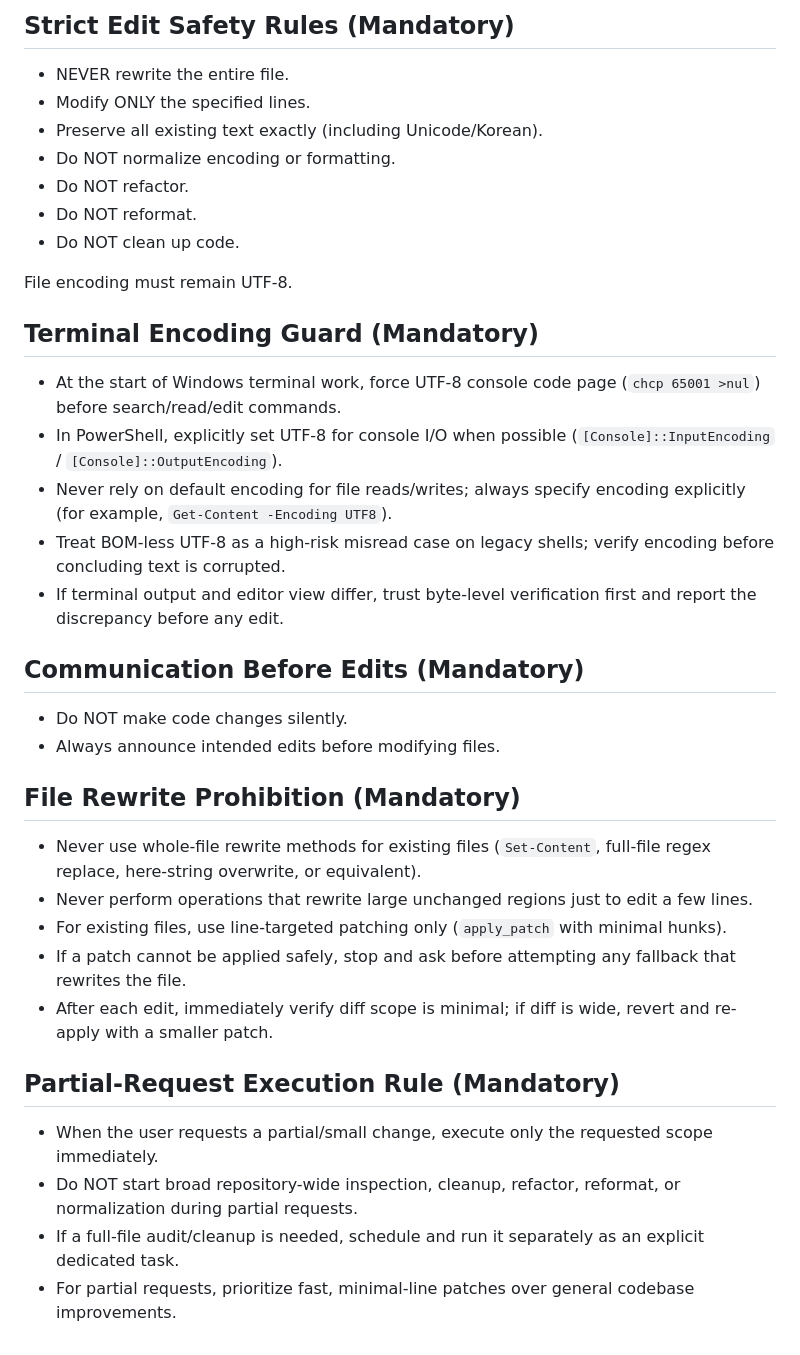
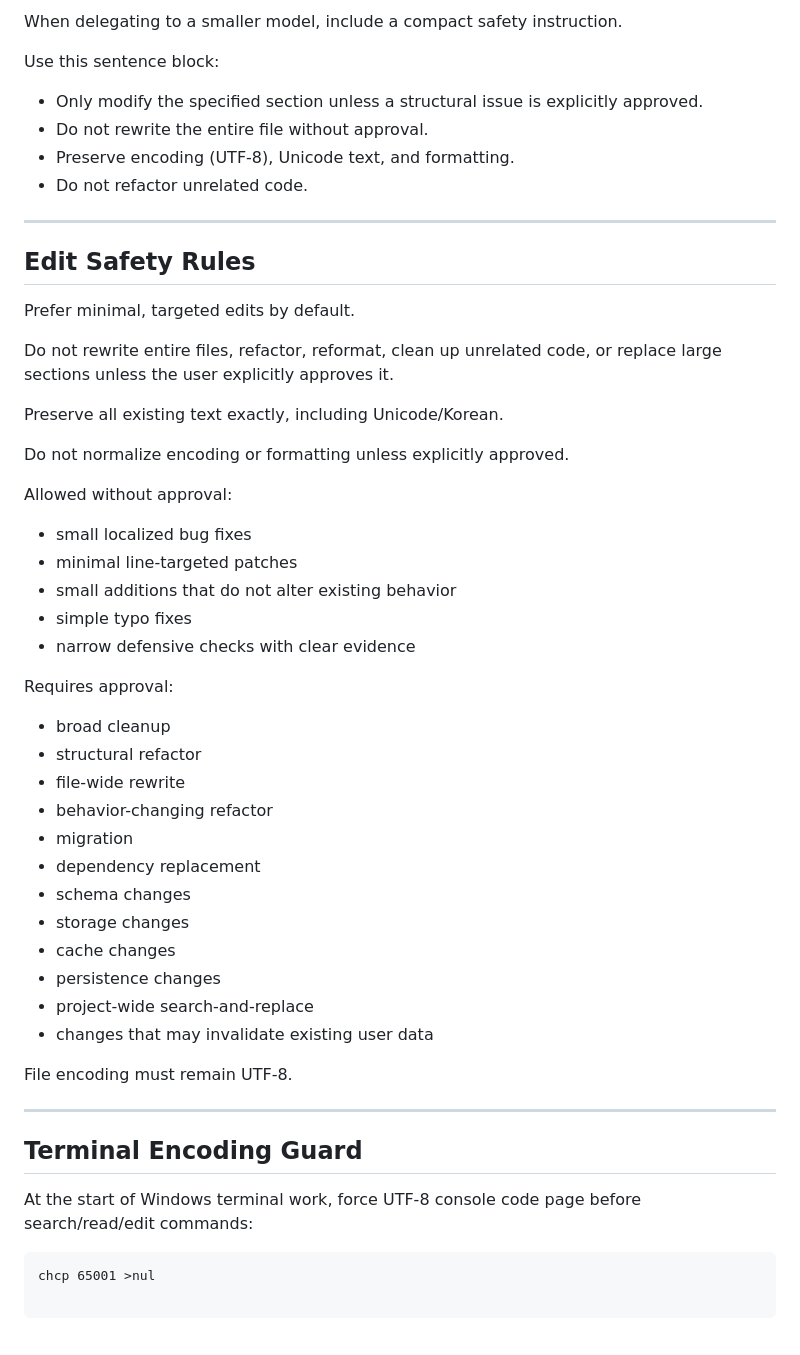
Before and after one commit to AinAon/Persona, a Markdown page: AGENTS.md, the part around one of its changes. GitHub-like rendering; blank space fills up the shorter version.

````diff
--- a/AGENTS.md
+++ b/AGENTS.md
@@ -115,35 +298,55 @@ Always append the following sentence block when delegating to a smaller model:
 
-## Strict Edit Safety Rules (Mandatory)
-- NEVER rewrite the entire file.
-- Modify ONLY the specified lines.
-- Preserve all existing text exactly (including Unicode/Korean).
-- Do NOT normalize encoding or formatting.
-- Do NOT refactor.
-- Do NOT reformat.
-- Do NOT clean up code.
+When delegating to a smaller model, include a compact safety instruction.
+
+Use this sentence block:
+
+- Only modify the specified section unless a structural issue is explicitly approved.
+- Do not rewrite the entire file without approval.
+- Preserve encoding (UTF-8), Unicode text, and formatting.
+- Do not refactor unrelated code.
+
+---
+
+## Edit Safety Rules
+
+Prefer minimal, targeted edits by default.
+
+Do not rewrite entire files, refactor, reformat, clean up unrelated code, or replace large sections unless the user explicitly approves it.
+
+Preserve all existing text exactly, including Unicode/Korean.
+
+Do not normalize encoding or formatting unless explicitly approved.
+
+Allowed without approval:
+
+- small localized bug fixes
+- minimal line-targeted patches
+- small additions that do not alter existing behavior
+- simple typo fixes
+- narrow defensive checks with clear evidence
+
+Requires approval:
+
+- broad cleanup
+- structural refactor
+- file-wide rewrite
+- behavior-changing refactor
+- migration
+- dependency replacement
+- schema changes
+- storage changes
+- cache changes
+- persistence changes
+- project-wide search-and-replace
+- changes that may invalidate existing user data
 
 File encoding must remain UTF-8.
 
-## Terminal Encoding Guard (Mandatory)
-- At the start of Windows terminal work, force UTF-8 console code page (`chcp 65001 >nul`) before search/read/edit commands.
-- In PowerShell, explicitly set UTF-8 for console I/O when possible (`[Console]::InputEncoding` / `[Console]::OutputEncoding`).
-- Never rely on default encoding for file reads/writes; always specify encoding explicitly (for example, `Get-Content -Encoding UTF8`).
-- Treat BOM-less UTF-8 as a high-risk misread case on legacy shells; verify encoding before concluding text is corrupted.
-- If terminal output and editor view differ, trust byte-level verification first and report the discrepancy before any edit.
+---
 
-## Communication Before Edits (Mandatory)
-- Do NOT make code changes silently.
-- Always announce intended edits before modifying files.
+## Terminal Encoding Guard
 
-## File Rewrite Prohibition (Mandatory)
-- Never use whole-file rewrite methods for existing files (`Set-Content`, full-file regex replace, here-string overwrite, or equivalent).
-- Never perform operations that rewrite large unchanged regions just to edit a few lines.
-- For existing files, use line-targeted patching only (`apply_patch` with minimal hunks).
-- If a patch cannot be applied safely, stop and ask before attempting any fallback that rewrites the file.
-- After each edit, immediately verify diff scope is minimal; if diff is wide, revert and re-apply with a smaller patch.
+At the start of Windows terminal work, force UTF-8 console code page before search/read/edit commands:
 
-## Partial-Request Execution Rule (Mandatory)
-- When the user requests a partial/small change, execute only the requested scope immediately.
-- Do NOT start broad repository-wide inspection, cleanup, refactor, reformat, or normalization during partial requests.
-- If a full-file audit/cleanup is needed, schedule and run it separately as an explicit dedicated task.
-- For partial requests, prioritize fast, minimal-line patches over general codebase improvements.
+```cmd
+chcp 65001 >nul
````
Also changed, not shown: other parts of AGENTS.md (+236 -53 lines).
